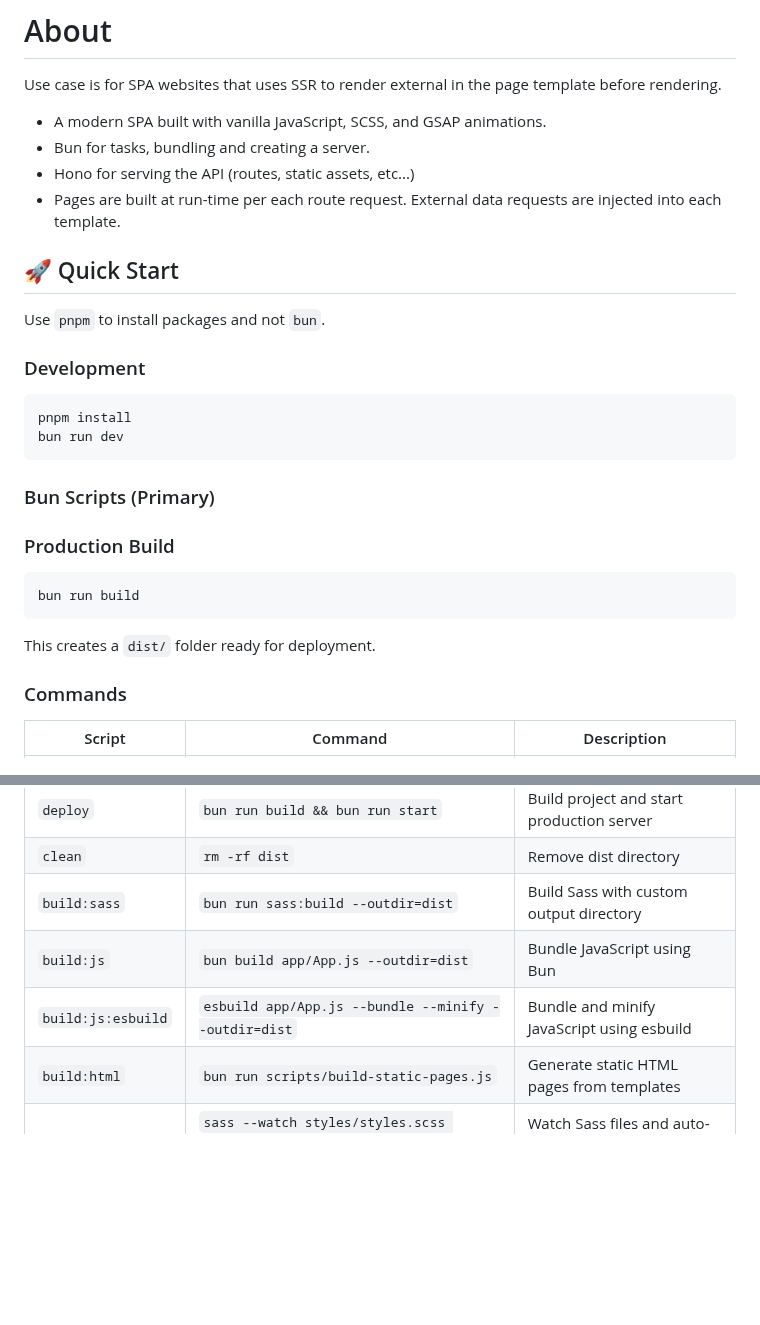
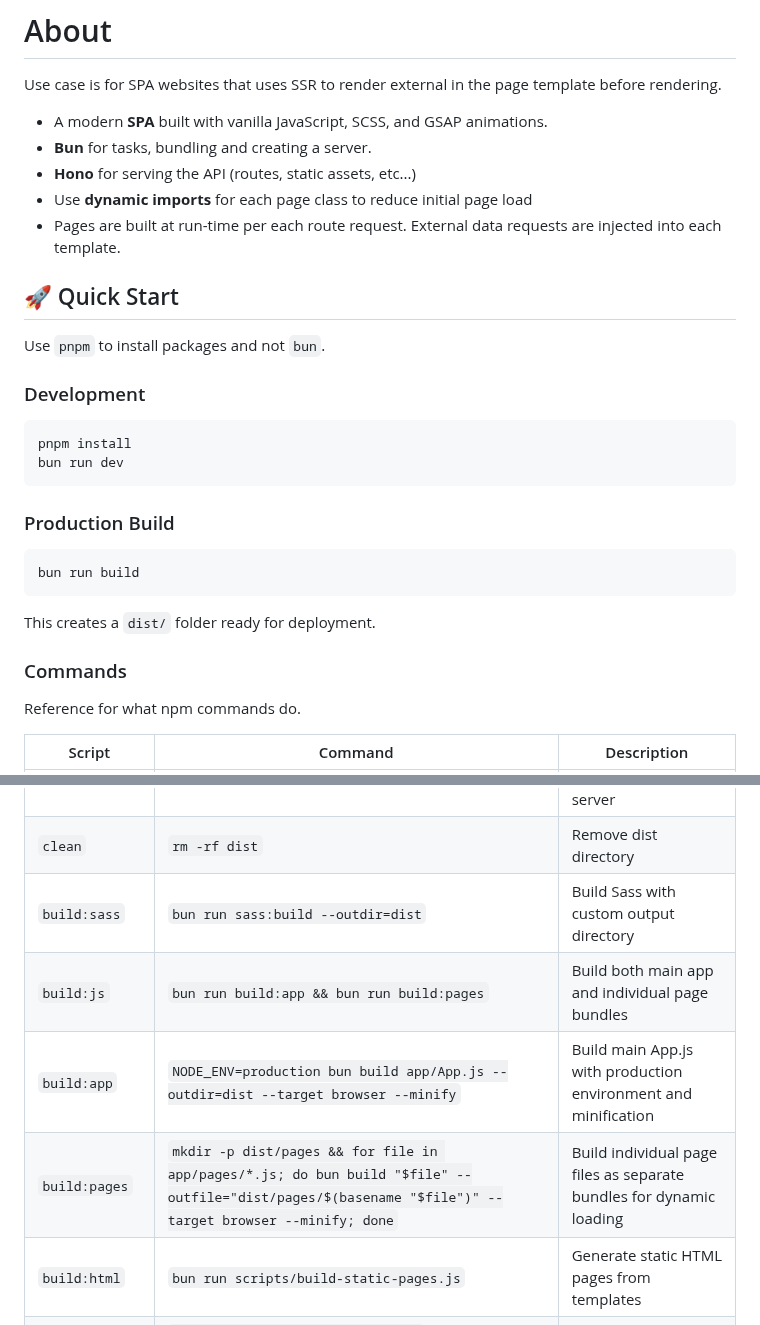
Before and after one commit to telagraphic/frontend-web-app, a Markdown page: README.md, 2 parts joined by grey strips. Rendered like a GitHub page; blank space fills up the shorter version.

Commit message:
Updated README.md for code changes

````diff
--- a/README.md
+++ b/README.md
@@ -2,11 +2,11 @@
 
 Use case is for SPA websites that uses SSR to render external in the page template before rendering.
 
-- A modern SPA built with vanilla JavaScript, SCSS, and GSAP animations.
-- Bun for tasks, bundling and creating a server.
-- Hono for serving the API (routes, static assets, etc...)
+- A modern **SPA** built with vanilla JavaScript, SCSS, and GSAP animations.
+- **Bun** for tasks, bundling and creating a server.
+- **Hono** for serving the API (routes, static assets, etc...)
+- Use **dynamic imports** for each page class to reduce initial page load
 - Pages are built at run-time per each route request. External data requests are injected into each template.
-
 
 ## 🚀 Quick Start
 
@@ -18,20 +18,16 @@ pnpm install
 bun run dev
 ```
 
-### Bun Scripts (Primary)
-
-
-
-
 ### Production Build
 ```bash
 bun run build
 ```
 
-
 This creates a `dist/` folder ready for deployment.
 
 ### Commands
+
+Reference for what npm commands do.
 
 | Script | Command | Description |
 |--------|---------|-------------|
@@ -42,8 +38,9 @@ This creates a `dist/` folder ready for deployment.
 | `deploy` | `bun run build && bun run start` | Build project and start production server |
 | `clean` | `rm -rf dist` | Remove dist directory |
 | `build:sass` | `bun run sass:build --outdir=dist` | Build Sass with custom output directory |
-| `build:js` | `bun build app/App.js --outdir=dist` | Bundle JavaScript using Bun |
-| `build:js:esbuild` | `esbuild app/App.js --bundle --minify --outdir=dist` | Bundle and minify JavaScript using esbuild |
+| `build:js` | `bun run build:app && bun run build:pages` | Build both main app and individual page bundles |
+| `build:app` | `NODE_ENV=production bun build app/App.js --outdir=dist --target browser --minify` | Build main App.js with production environment and minification |
+| `build:pages` | `mkdir -p dist/pages && for file in app/pages/*.js; do bun build "$file" --outfile="dist/pages/$(basename "$file")" --target browser --minify; done` | Build individual page files as separate bundles for dynamic loading |
 | `build:html` | `bun run scripts/build-static-pages.js` | Generate static HTML pages from templates |
 | `sass:watch` | `sass --watch styles/styles.scss styles/styles.css --style=expanded --no-source-map` | Watch Sass files and auto-compile without source maps |
 | `sass:dev` | `sass styles/styles.scss styles/styles.css --style=expanded --source-map` | Build development CSS with source maps |
````
Also changed, not shown: other parts of README.md (+1 -0 lines).
